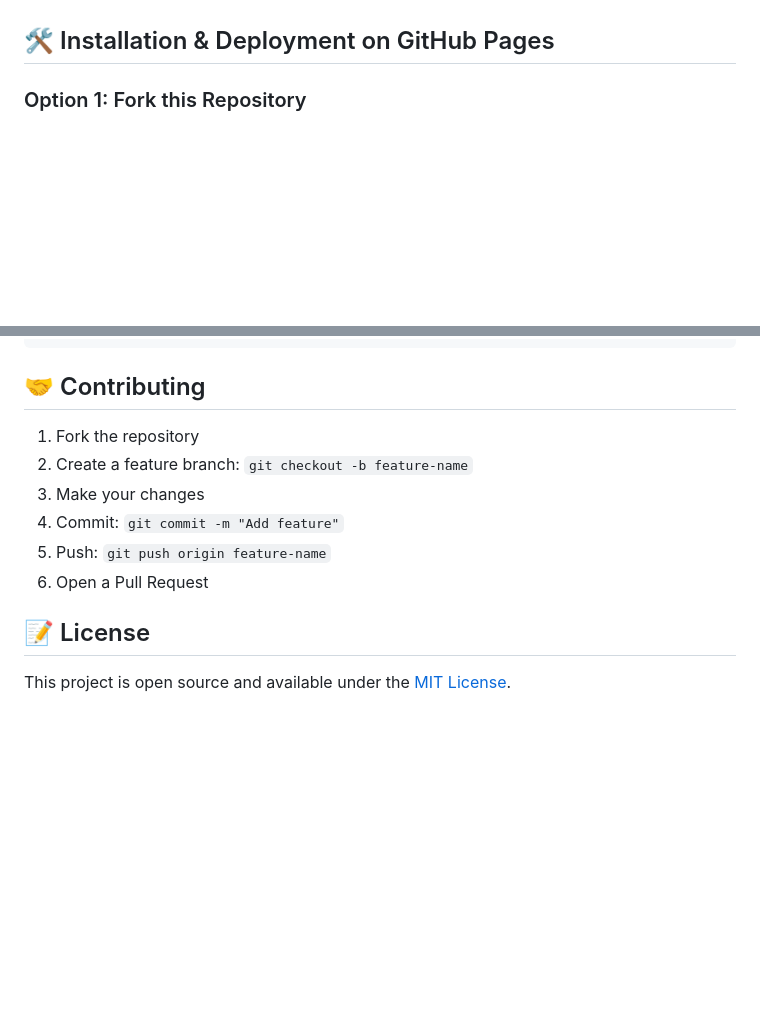
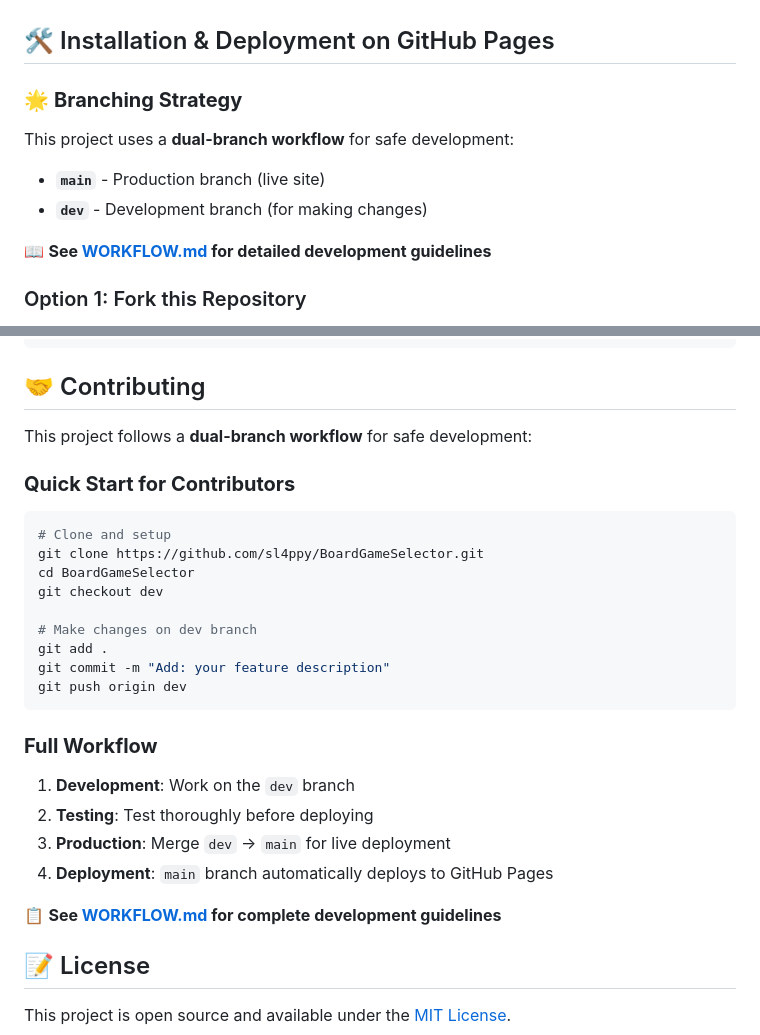
Before and after one commit to sl4ppy/BoardGameSelector, a Markdown page: README.md, 2 parts joined by grey strips. Rendered like a GitHub page; blank space fills up the shorter version.

````diff
--- a/README.md
+++ b/README.md
@@ -31,6 +31,13 @@ Visit the live application: [Your GitHub Pages URL will go here]
 5. **Explore**: View game details and click "View on BGG" for more information
 
 ## 🛠️ Installation & Deployment on GitHub Pages
+
+### 🌟 **Branching Strategy**
+This project uses a **dual-branch workflow** for safe development:
+- **`main`** - Production branch (live site)
+- **`dev`** - Development branch (for making changes)
+
+📖 **See [WORKFLOW.md](WORKFLOW.md) for detailed development guidelines**
 
 ### Option 1: Fork this Repository
 
@@ -142,12 +149,28 @@ window.debugBGP.getCache()
 
 ## 🤝 Contributing
 
-1. Fork the repository
-2. Create a feature branch: `git checkout -b feature-name`
-3. Make your changes
-4. Commit: `git commit -m "Add feature"`
-5. Push: `git push origin feature-name`
-6. Open a Pull Request
+This project follows a **dual-branch workflow** for safe development:
+
+### **Quick Start for Contributors**
+```bash
+# Clone and setup
+git clone https://github.com/sl4ppy/BoardGameSelector.git
+cd BoardGameSelector
+git checkout dev
+
+# Make changes on dev branch
+git add .
+git commit -m "Add: your feature description"
+git push origin dev
+```
+
+### **Full Workflow**
+1. **Development**: Work on the `dev` branch
+2. **Testing**: Test thoroughly before deploying
+3. **Production**: Merge `dev` → `main` for live deployment
+4. **Deployment**: `main` branch automatically deploys to GitHub Pages
+
+📋 **See [WORKFLOW.md](WORKFLOW.md) for complete development guidelines**
 
 ## 📝 License
 
````
Also changed, not shown: WORKFLOW.md (added, +257 -0 lines).
